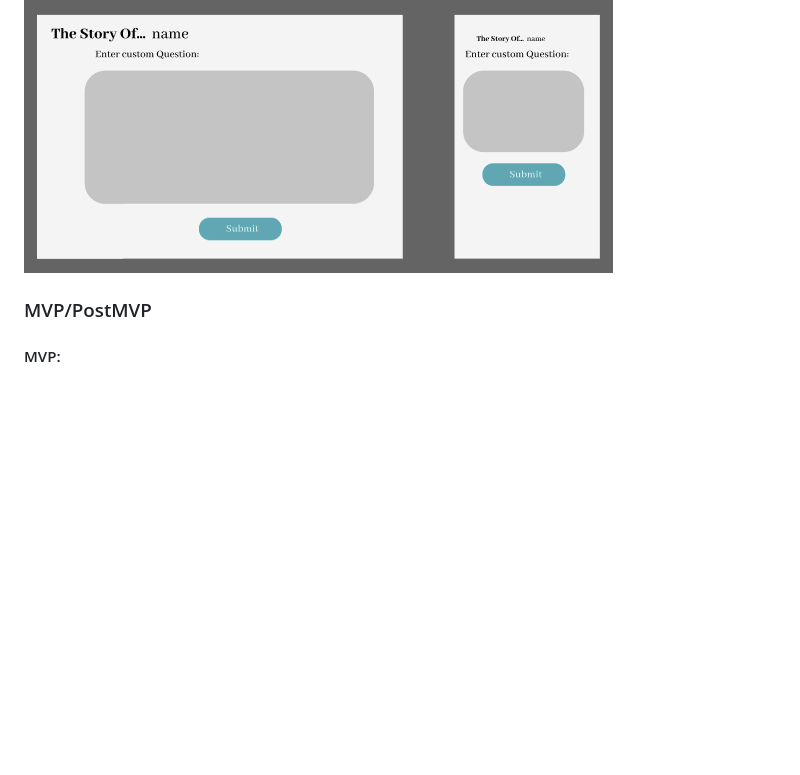
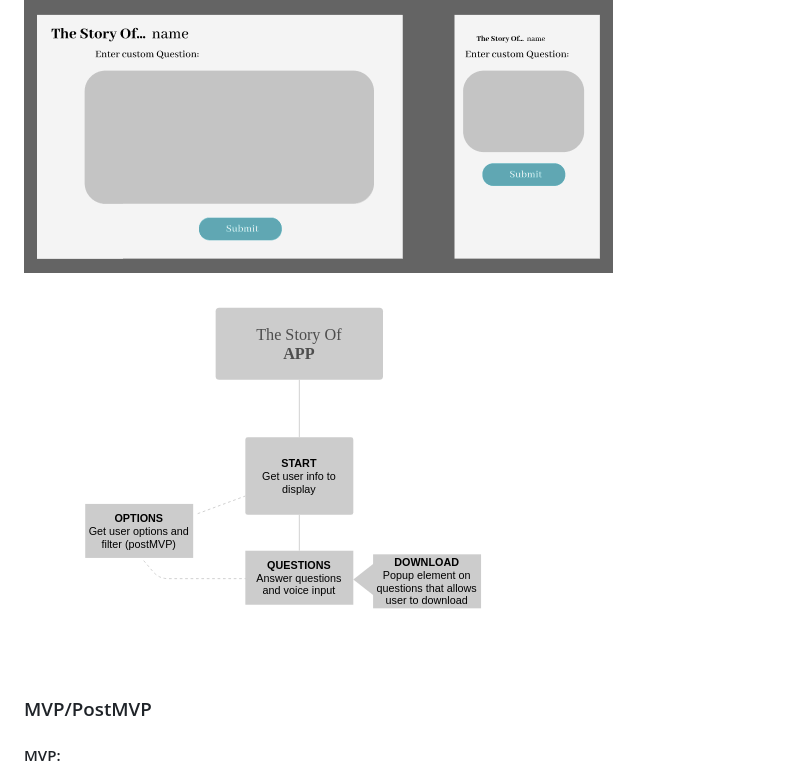
Before and after one commit to Willowmoon/Project-4, a Markdown page: planning/project-worksheet.md, the part around the change. GitHub-like rendering; pictures changed too: planning/userstory.png (added); blank space fills up the shorter version.

Commit message:
user story added

```diff
--- a/planning/project-worksheet.md
+++ b/planning/project-worksheet.md
@@ -11,6 +11,7 @@
 ## Wireframes:
 ![Alt Text](1.png "Page")
 ![Alt Text](2.png "custom question")
+![Alt Text](userstory.png "user story")
 
 ### MVP/PostMVP
 #### MVP:
```
